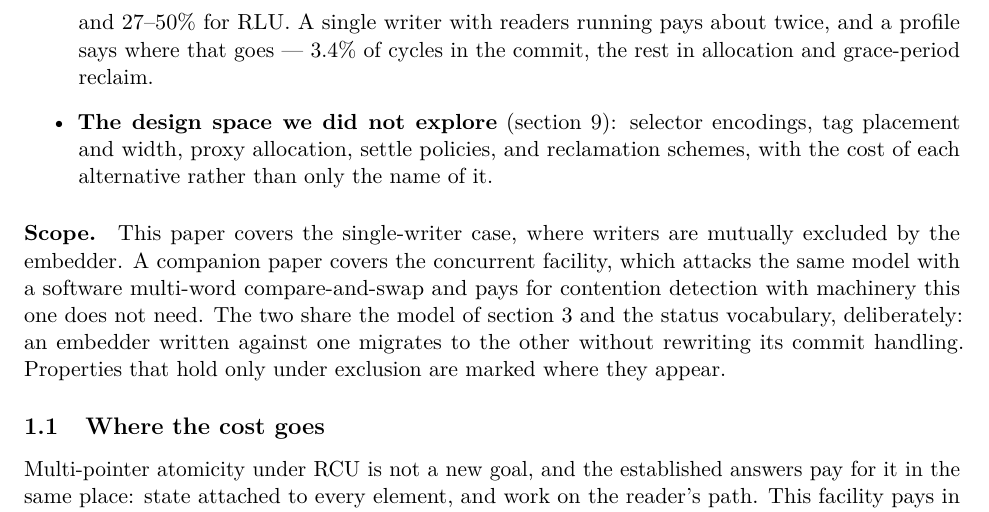
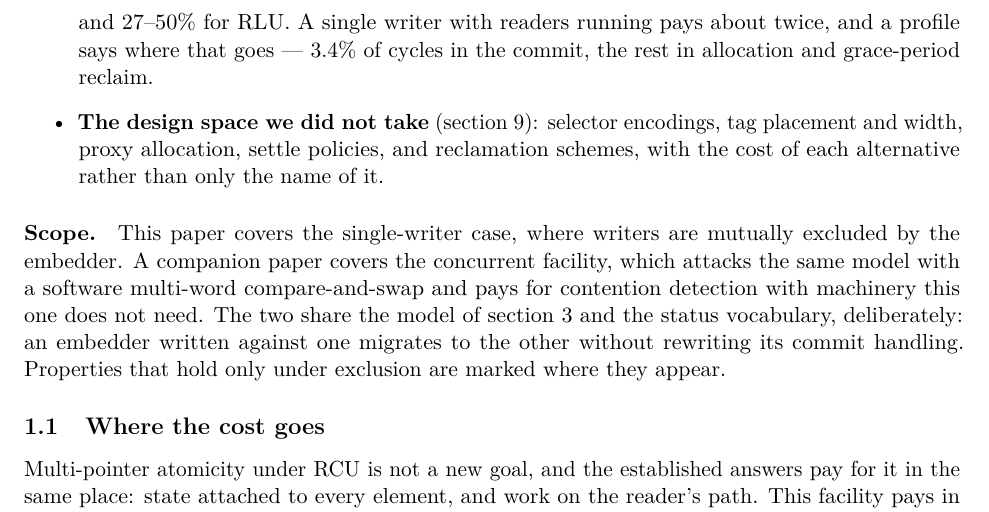
Before and after one commit to compudj/articles, a LaTeX paper (p1-sw-flip-latch/main.tex): part of page 3 of 43, cut so that both start at the same text. Compiled offline with pdfLaTeX.

Commit message:
p1: "the design space we did not explore" -> "did not take"
sec:variations does explore the space, analytically and with costs
attached; what it declines to do is take those points.  "Did not
explore" undersells the section that carries the defensive payload, and
"the design space we did not take" is the README's own phrase and the
one the Conclusion already uses.

Signed-off-by: Mathieu Desnoyers <mathieu.desnoyers@efficios.com>

```diff
--- a/p1-sw-flip-latch/main.tex
+++ b/p1-sw-flip-latch/main.tex
@@ -144,7 +144,7 @@ Specifically:
       says where that goes --- 3.4\% of cycles in the commit, the rest in
       allocation and grace-period reclaim.
 
-\item \textbf{The design space we did not explore} (\cref{sec:variations}):
+\item \textbf{The design space we did not take} (\cref{sec:variations}):
       selector encodings, tag placement and width, proxy allocation, settle
       policies, and reclamation schemes, with the cost of each alternative
       rather than only the name of it.
```
